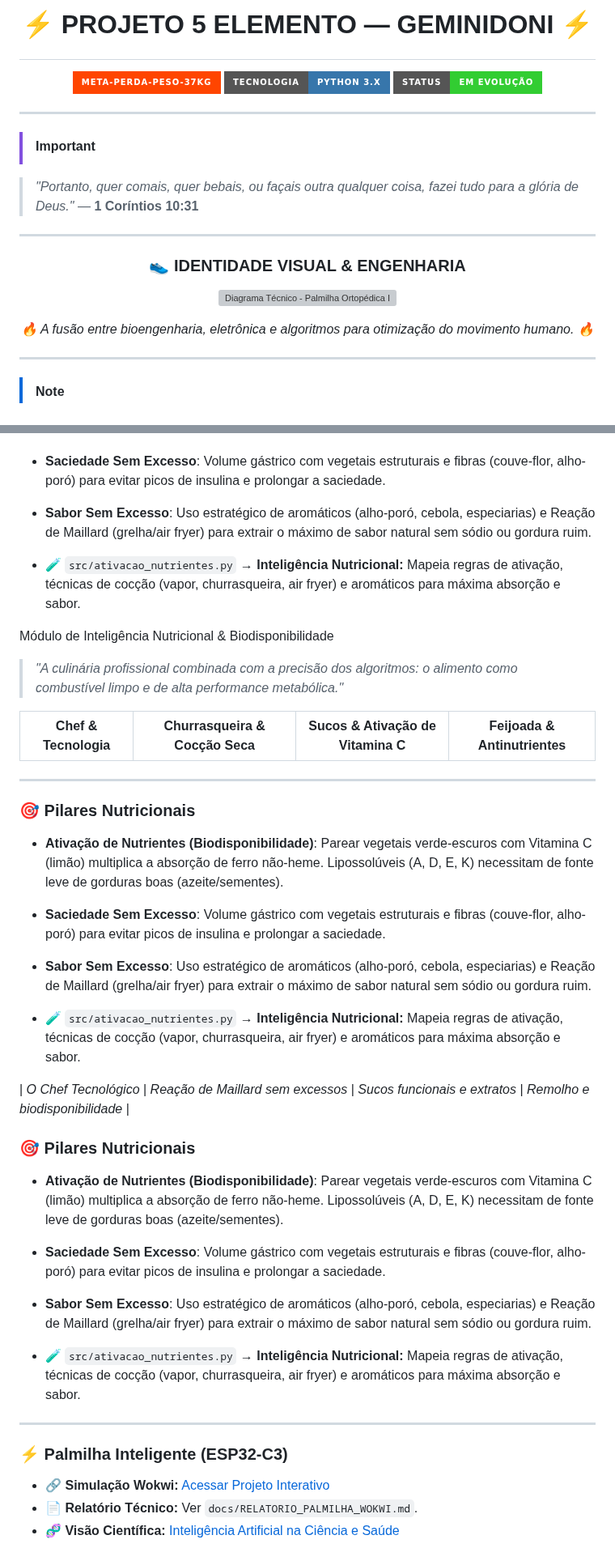
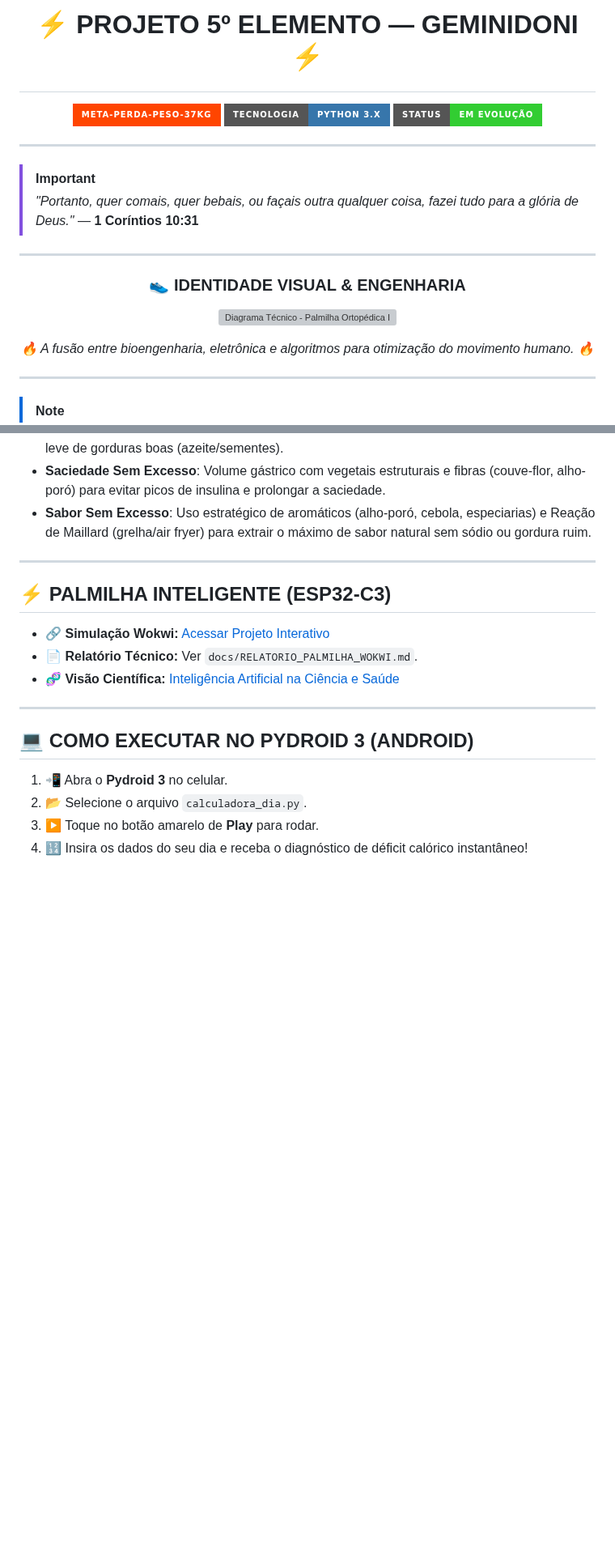
Before and after one commit to donicatia1206/donicatia1206, a Markdown page: README.md, 2 parts joined by grey strips. Shown at 81% size. Drawn GitHub-style; badges without logos; blank space fills up the shorter version; grey boxes are pictures that could not be loaded.

Commit message:
Update README with new project details and sections

```diff
--- a/README.md
+++ b/README.md
@@ -1,4 +1,4 @@
-# <p align="center">⚡ PROJETO 5 ELEMENTO — GEMINIDONI ⚡</p>
+# <p align="center">⚡ PROJETO 5º ELEMENTO — GEMINIDONI ⚡</p>
 
 <p align="center">
   <img src="https://img.shields.io/badge/Meta--Perda--Peso--37kg-FF4500?style=for-the-badge&logo=target&logoColor=white" />
@@ -9,7 +9,6 @@
 ---
 
 > [!IMPORTANT]
-
 > *"Portanto, quer comais, quer bebais, ou façais outra qualquer coisa, fazei tudo para a glória de Deus."* — **1 Coríntios 10:31**
 
 ---
@@ -24,7 +23,6 @@
 
 *🔥 A fusão entre bioengenharia, eletrônica e algoritmos para otimização do movimento humano. 🔥*
 
-
 </div>
 
 ---
@@ -117,39 +101,18 @@
 * **Saciedade Sem Excesso**: Volume gástrico com vegetais estruturais e fibras (couve-flor, alho-poró) para evitar picos de insulina e prolongar a saciedade.
 * **Sabor Sem Excesso**: Uso estratégico de aromáticos (alho-poró, cebola, especiarias) e Reação de Maillard (grelha/air fryer) para extrair o máximo de sabor natural sem sódio ou gordura ruim.
 
-* 🧪 `src/ativacao_nutrientes.py` → **Inteligência Nutricional:** Mapeia regras de ativação, técnicas de cocção (vapor, churrasqueira, air fryer) e aromáticos para máxima absorção e sabor.
+---
 
-
- Módulo de Inteligência Nutricional & Biodisponibilidade
-
-> *"A culinária profissional combinada com a precisão dos algoritmos: o alimento como combustível limpo e de alta performance metabólica."*
-
-| Chef & Tecnologia | Churrasqueira & Cocção Seca | Sucos & Ativação de Vitamina C | Feijoada & Antinutrientes |
-| :---: | :---: | :---: | :---: |
-
+## ⚡ PALMILHA INTELIGENTE (ESP32-C3)
+* 🔗 **Simulação Wokwi:** [Acessar Projeto Interativo](https://wokwi.com/projects/473442608376337409)
+* 📄 **Relatório Técnico:** Ver `docs/RELATORIO_PALMILHA_WOKWI.md`.
+* 🧬 **Visão Científica:** [Inteligência Artificial na Ciência e Saúde](./documentos/CIENCIA_E_IA.md)
 
 ---
 
+## 💻 COMO EXECUTAR NO PYDROID 3 (ANDROID)
 
-### 🎯 Pilares Nutricionais
-
-* **Ativação de Nutrientes (Biodisponibilidade)**: Parear vegetais verde-escuros com Vitamina C (limão) multiplica a absorção de ferro não-heme. Lipossolúveis (A, D, E, K) necessitam de fonte leve de gorduras boas (azeite/sementes).
-* **Saciedade Sem Excesso**: Volume gástrico com vegetais estruturais e fibras (couve-flor, alho-poró) para evitar picos de insulina e prolongar a saciedade.
-* **Sabor Sem Excesso**: Uso estratégico de aromáticos (alho-poró, cebola, especiarias) e Reação de Maillard (grelha/air fryer) para extrair o máximo de sabor natural sem sódio ou gordura ruim.
-
-* 🧪 `src/ativacao_nutrientes.py` → **Inteligência Nutricional:** Mapeia regras de ativação, técnicas de cocção (vapor, churrasqueira, air fryer) e aromáticos para máxima absorção e sabor.
-
-| *O Chef Tecnológico* | *Reação de Maillard sem excessos* | *Sucos funcionais e extratos* | *Remolho e biodisponibilidade* |
-
-### 🎯 Pilares Nutricionais
-
-* **Ativação de Nutrientes (Biodisponibilidade)**: Parear vegetais verde-escuros com Vitamina C (limão) multiplica a absorção de ferro não-heme. Lipossolúveis (A, D, E, K) necessitam de fonte leve de gorduras boas (azeite/sementes).
-* **Saciedade Sem Excesso**: Volume gástrico com vegetais estruturais e fibras (couve-flor, alho-poró) para evitar picos de insulina e prolongar a saciedade.
-* **Sabor Sem Excesso**: Uso estratégico de aromáticos (alho-poró, cebola, especiarias) e Reação de Maillard (grelha/air fryer) para extrair o máximo de sabor natural sem sódio ou gordura ruim.
-
-* 🧪 `src/ativacao_nutrientes.py` → **Inteligência Nutricional:** Mapeia regras de ativação, técnicas de cocção (vapor, churrasqueira, air fryer) e aromáticos para máxima absorção e sabor.
----
-### ⚡ Palmilha Inteligente (ESP32-C3)
-* 🔗 **Simulação Wokwi:** [Acessar Projeto Interativo](https://wokwi.com/projects/473442608376337409)
-* 📄 **Relatório Técnico:** Ver `docs/RELATORIO_PALMILHA_WOKWI.md`.
-* 🧬 **Visão Científica:** [Inteligência Artificial na Ciência e Saúde](./documentos/CIENCIA_E_IA.md)
+1. 📲 Abra o **Pydroid 3** no celular.
+2. 📂 Selecione o arquivo `calculadora_dia.py`.
+3. ▶️ Toque no botão amarelo de **Play** para rodar.
+4. 🔢 Insira os dados do seu dia e receba o diagnóstico de déficit calórico instantâneo!
```
Also changed, not shown: other parts of README.md (+3 -17 lines).
